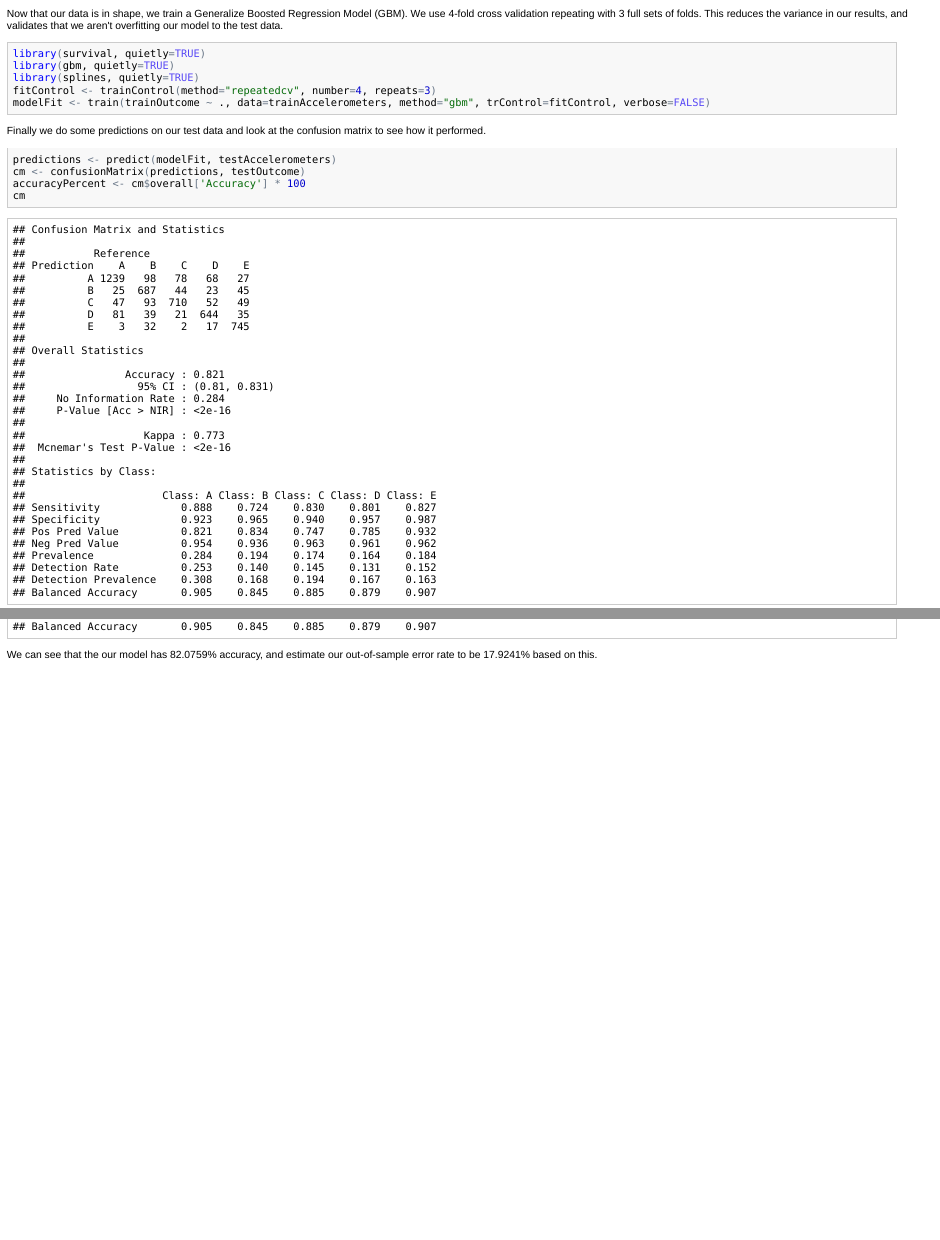
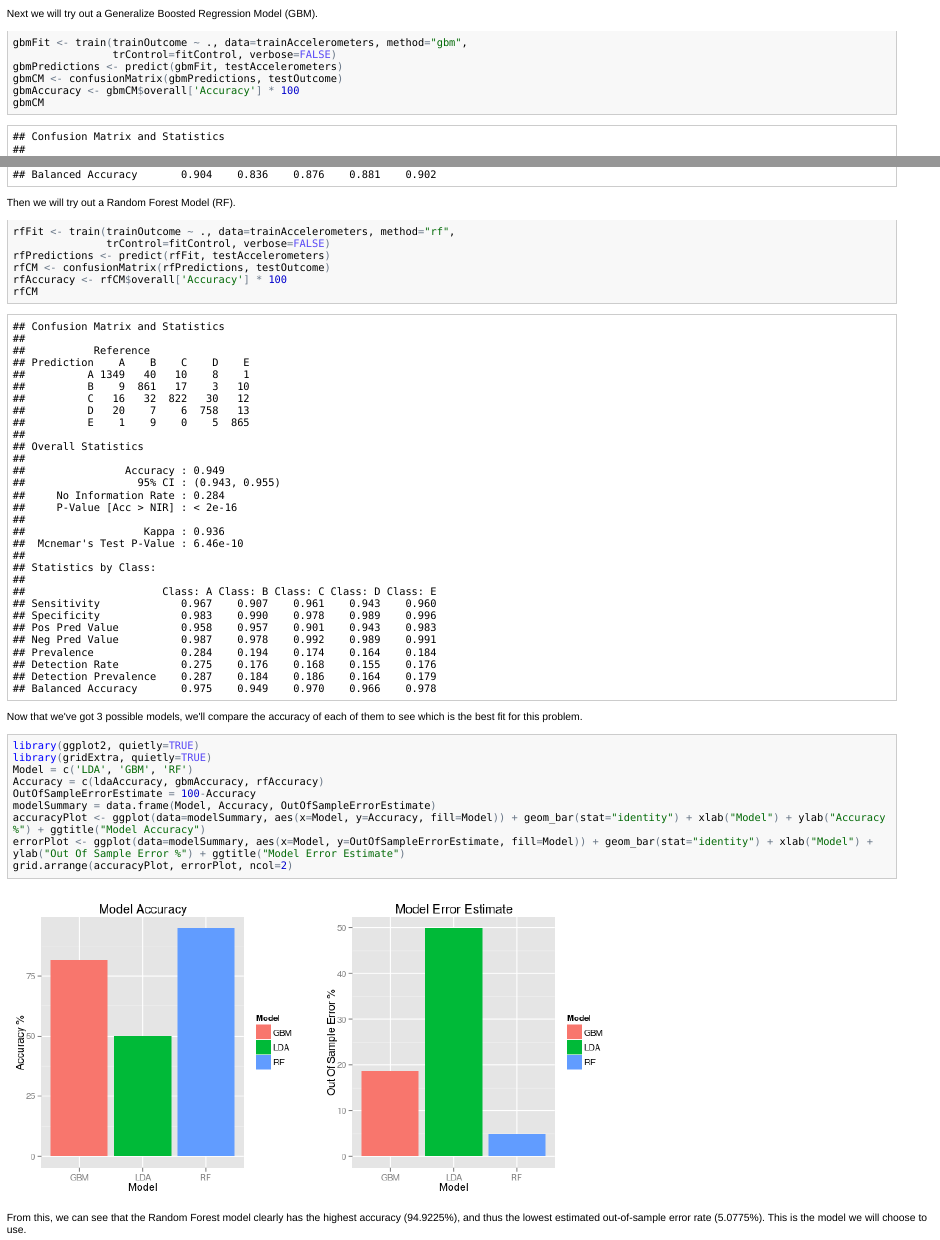
Before and after one commit to mariagullickson/Class.PracticalMachineLearning.Project, an R Markdown document (pml-project.Rmd): the page in a window 1100 px wide, from 330 px down before the commit and from 1060 px down after it, and a second part further down, joined at a grey line. The pictures show the output file pml-project.html that the author committed with the source, opened offline.

Commit message:
update to compare multiple models

````diff
--- a/pml-project.Rmd
+++ b/pml-project.Rmd
@@ -25,22 +25,15 @@ testAccelerometers <- testing[, grepl("^accel", names(testing))]
 rm(data)
 ```
 
-Now that our data is in shape, we train a Generalize Boosted Regression Model (GBM).
-We use 4-fold cross validation repeating with 3 full sets of folds.  This reduces the
+Now that our data is in shape, we can try out some modeling.  We will test out several
+models, using 5-fold cross validation repeating with 3 full sets of folds.  This reduces the
 variance in our results, and validates that we aren't overfitting our model to the
 test data.
-```{r fitModel, cache=TRUE}
+```{r fitSetup, cache=TRUE}
+
 library(survival, quietly=TRUE)
 library(gbm, quietly=TRUE)
 library(splines, quietly=TRUE)
 fitControl <- trainControl(method="repeatedcv", number=4, repeats=3)
-modelFit <- train(trainOutcome ~ ., data=trainAccelerometers, method="gbm", trControl=fitControl, verbose=FALSE)
 ```
 
-Finally we do some predictions on our test data and look at the confusion matrix
-to see how it performed.
-```{r predictionAccuracy, cache=TRUE}
-predictions <- predict(modelFit, testAccelerometers)
-cm <- confusionMatrix(predictions, testOutcome)
-accuracyPercent <- cm$overall['Accuracy'] * 100
-cm
@@ -47,4 +48,40 @@ cm
 ```
 
-We can see that the our model has `r accuracyPercent`% accuracy, and estimate
-our out-of-sample error rate to be `r 100-accuracyPercent`% based on this.
+Next we will try out a Generalize Boosted Regression Model (GBM).
+```{r gbm, cache=TRUE}
+gbmFit <- train(trainOutcome ~ ., data=trainAccelerometers, method="gbm",
+                trControl=fitControl, verbose=FALSE)
+gbmPredictions <- predict(gbmFit, testAccelerometers)
+gbmCM <- confusionMatrix(gbmPredictions, testOutcome)
+gbmAccuracy <- gbmCM$overall['Accuracy'] * 100
+gbmCM
+```
+
+Then we will try out a Random Forest Model (RF).
+```{r rf, cache=TRUE}
+rfFit <- train(trainOutcome ~ ., data=trainAccelerometers, method="rf",
+               trControl=fitControl, verbose=FALSE)
+rfPredictions <- predict(rfFit, testAccelerometers)
+rfCM <- confusionMatrix(rfPredictions, testOutcome)
+rfAccuracy <- rfCM$overall['Accuracy'] * 100
+rfCM
+```
+
+Now that we've got 3 possible models, we'll compare the accuracy of each of them
+to see which is the best fit for this problem.
+
+```{r modelSummary, cache=TRUE,fig.width=10, fig.height=5}
+library(ggplot2, quietly=TRUE)
+library(gridExtra, quietly=TRUE)
+Model = c('LDA', 'GBM', 'RF')
+Accuracy = c(ldaAccuracy, gbmAccuracy, rfAccuracy)
+OutOfSampleErrorEstimate = 100-Accuracy
+modelSummary = data.frame(Model, Accuracy, OutOfSampleErrorEstimate)
+accuracyPlot <- ggplot(data=modelSummary, aes(x=Model, y=Accuracy, fill=Model)) + geom_bar(stat="identity") + xlab("Model") + ylab("Accuracy %") + ggtitle("Model Accuracy")
+errorPlot <- ggplot(data=modelSummary, aes(x=Model, y=OutOfSampleErrorEstimate, fill=Model)) + geom_bar(stat="identity") + xlab("Model") + ylab("Out Of Sample Error %") + ggtitle("Model Error Estimate")
+grid.arrange(accuracyPlot, errorPlot, ncol=2)
+```
+
+From this, we can see that the Random Forest model clearly has the highest accuracy (`r rfAccuracy`%),
+and thus the lowest estimated out-of-sample error rate (`r 100-rfAccuracy`%).  This is the model we will
+choose to use.
````
Also changed, not shown: figure/modelSummary.png (added), pml-project.html, pml-project.md, pml-project.Rmd (8 more changed lines), 1 other file.
